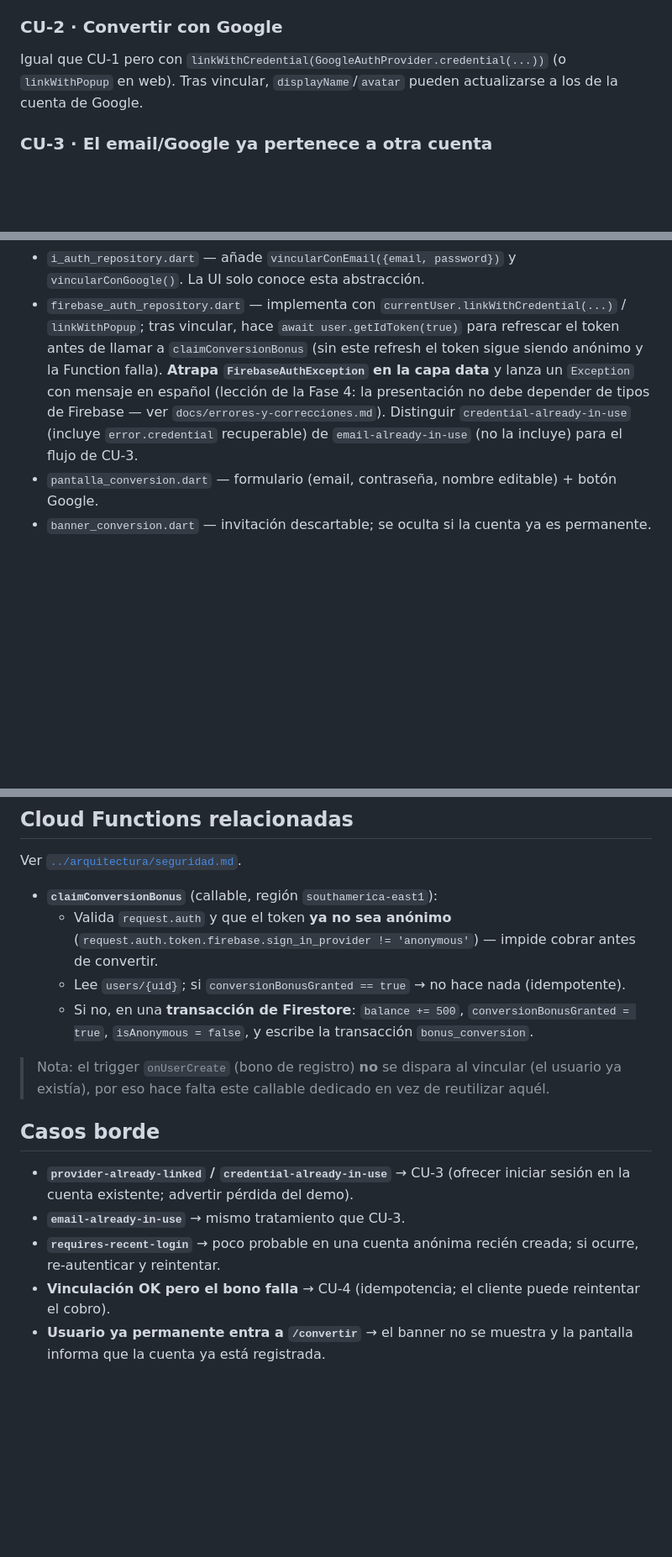
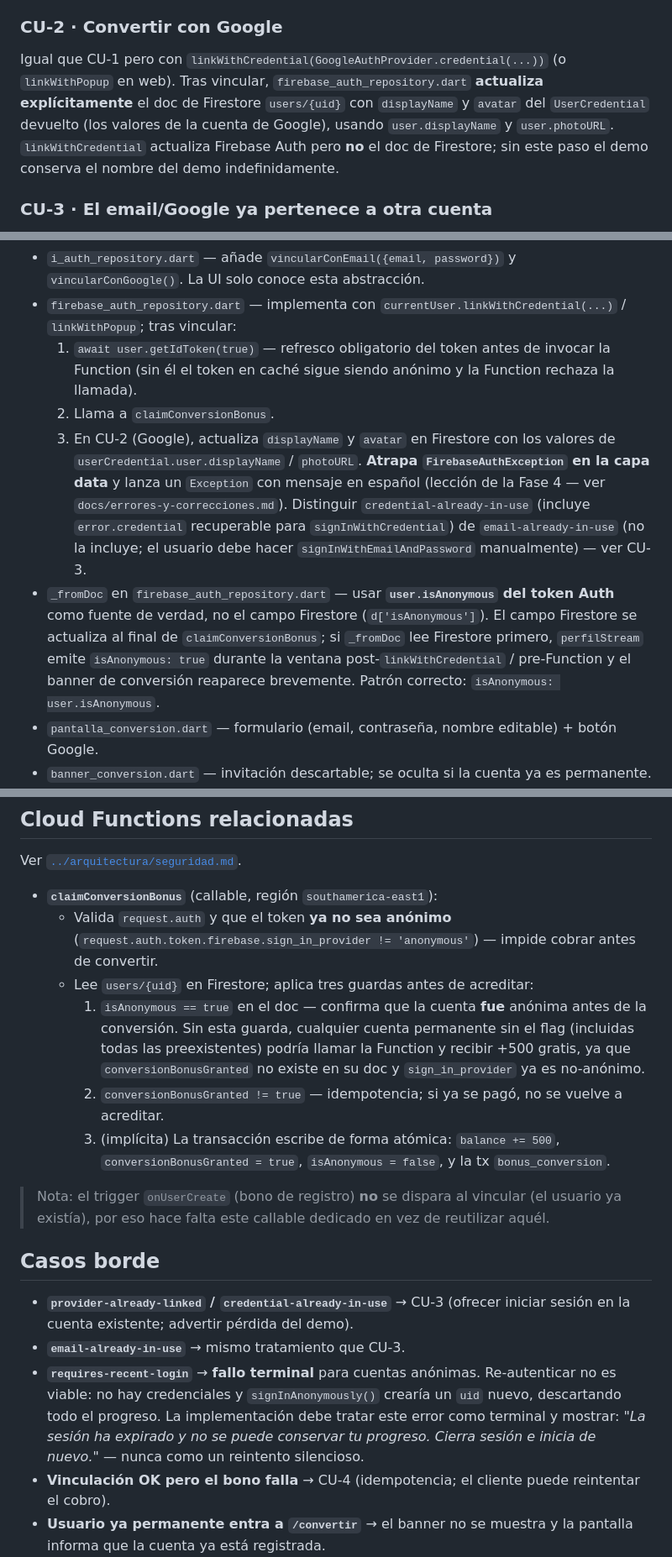
Before and after one commit to robertgon97/blackjack-21, a Markdown page: docs/features/conversion-cuenta.md, 3 parts joined by grey strips. Shown at 84% size. GitHub-like rendering; blank space fills up the shorter version.

Commit message:
fix: resolver 4 hallazgos pendientes del review de Fase 3.5
Resuelve los comentarios del PR #9 que quedaron sin atender:

1. P1 seguridad — claimConversionBonus: añadir guarda isAnonymous==true
   en Firestore antes de acreditar el bono. Sin ella, cualquier cuenta
   permanente sin el flag (todas las preexistentes) puede cobrar +500
   llamando directamente la Function.

2. _fromDoc fuente de verdad — documentar que isAnonymous debe leerse
   del token Auth (user.isAnonymous), no del campo Firestore, para
   evitar que el banner reaparezca en la ventana post-linkWithCredential
   / pre-claimConversionBonus.

3. CU-2 displayName/avatar — aclarar que linkWithCredential no actualiza
   Firestore; firebase_auth_repository debe escribir displayName y avatar
   explícitamente tras vincular con Google.

4. requires-recent-login — cambiar de "reintentar" a fallo terminal:
   re-autenticar en cuenta anónima es imposible sin crear un uid nuevo
   y descartar todo el progreso del demo.

```diff
--- a/docs/features/conversion-cuenta.md
+++ b/docs/features/conversion-cuenta.md
@@ -59,7 +59,10 @@ Reglas de créditos detalladas en
 ### CU-2 · Convertir con Google
 
 Igual que CU-1 pero con `linkWithCredential(GoogleAuthProvider.credential(...))` (o `linkWithPopup` en
-web). Tras vincular, `displayName`/`avatar` pueden actualizarse a los de la cuenta de Google.
+web). Tras vincular, `firebase_auth_repository.dart` **actualiza explícitamente** el doc de Firestore
+`users/{uid}` con `displayName` y `avatar` del `UserCredential` devuelto (los valores de la cuenta de
+Google), usando `user.displayName` y `user.photoURL`. `linkWithCredential` actualiza Firebase Auth pero
+**no** el doc de Firestore; sin este paso el demo conserva el nombre del demo indefinidamente.
 
 ### CU-3 · El email/Google ya pertenece a otra cuenta
 
@@ -127,12 +130,21 @@ Responsabilidades clave:
 - `i_auth_repository.dart` — añade `vincularConEmail({email, password})` y `vincularConGoogle()`. La UI
   solo conoce esta abstracción.
 - `firebase_auth_repository.dart` — implementa con `currentUser.linkWithCredential(...)` /
-  `linkWithPopup`; tras vincular, hace `await user.getIdToken(true)` para refrescar el token antes de
-  llamar a `claimConversionBonus` (sin este refresh el token sigue siendo anónimo y la Function falla).
+  `linkWithPopup`; tras vincular:
+  1. `await user.getIdToken(true)` — refresco obligatorio del token antes de invocar la Function
+     (sin él el token en caché sigue siendo anónimo y la Function rechaza la llamada).
+  2. Llama a `claimConversionBonus`.
+  3. En CU-2 (Google), actualiza `displayName` y `avatar` en Firestore con los valores de
+     `userCredential.user.displayName` / `photoURL`.
   **Atrapa `FirebaseAuthException` en la capa data** y lanza un `Exception` con mensaje en español
-  (lección de la Fase 4: la presentación no debe depender de tipos de Firebase —
-  ver `docs/errores-y-correcciones.md`). Distinguir `credential-already-in-use` (incluye
-  `error.credential` recuperable) de `email-already-in-use` (no la incluye) para el flujo de CU-3.
+  (lección de la Fase 4 — ver `docs/errores-y-correcciones.md`). Distinguir `credential-already-in-use`
+  (incluye `error.credential` recuperable para `signInWithCredential`) de `email-already-in-use` (no la
+  incluye; el usuario debe hacer `signInWithEmailAndPassword` manualmente) — ver CU-3.
+- `_fromDoc` en `firebase_auth_repository.dart` — usar **`user.isAnonymous` del token Auth** como
+  fuente de verdad, no el campo Firestore (`d['isAnonymous']`). El campo Firestore se actualiza
+  al final de `claimConversionBonus`; si `_fromDoc` lee Firestore primero, `perfilStream` emite
+  `isAnonymous: true` durante la ventana post-`linkWithCredential` / pre-Function y el banner de
+  conversión reaparece brevemente. Patrón correcto: `isAnonymous: user.isAnonymous`.
 - `pantalla_conversion.dart` — formulario (email, contraseña, nombre editable) + botón Google.
 - `banner_conversion.dart` — invitación descartable; se oculta si la cuenta ya es permanente.
 - `app_router.dart` — la ruta `/convertir` es alcanzable **mientras hay sesión**; el `redirect` actual
@@ -154,9 +166,14 @@ Ver [`../arquitectura/seguridad.md`](../arquitectura/seguridad.md).
 - **`claimConversionBonus`** (callable, región `southamerica-east1`):
   - Valida `request.auth` y que el token **ya no sea anónimo**
     (`request.auth.token.firebase.sign_in_provider != 'anonymous'`) — impide cobrar antes de convertir.
-  - Lee `users/{uid}`; si `conversionBonusGranted == true` → no hace nada (idempotente).
-  - Si no, en una **transacción de Firestore**: `balance += 500`, `conversionBonusGranted = true`,
-    `isAnonymous = false`, y escribe la transacción `bonus_conversion`.
+  - Lee `users/{uid}` en Firestore; aplica tres guardas antes de acreditar:
+    1. `isAnonymous == true` en el doc — confirma que la cuenta **fue** anónima antes de la conversión.
+       Sin esta guarda, cualquier cuenta permanente sin el flag (incluidas todas las preexistentes)
+       podría llamar la Function y recibir +500 gratis, ya que `conversionBonusGranted` no existe en
+       su doc y `sign_in_provider` ya es no-anónimo.
+    2. `conversionBonusGranted != true` — idempotencia; si ya se pagó, no se vuelve a acreditar.
+    3. (implícita) La transacción escribe de forma atómica: `balance += 500`,
+       `conversionBonusGranted = true`, `isAnonymous = false`, y la tx `bonus_conversion`.
 
 > Nota: el trigger `onUserCreate` (bono de registro) **no** se dispara al vincular (el usuario ya
 > existía), por eso hace falta este callable dedicado en vez de reutilizar aquél.
@@ -166,8 +183,10 @@ Ver [`../arquitectura/seguridad.md`](../arquitectura/seguridad.md).
 - **`provider-already-linked` / `credential-already-in-use`** → CU-3 (ofrecer iniciar sesión en la
   cuenta existente; advertir pérdida del demo).
 - **`email-already-in-use`** → mismo tratamiento que CU-3.
-- **`requires-recent-login`** → poco probable en una cuenta anónima recién creada; si ocurre, re-autenticar
-  y reintentar.
+- **`requires-recent-login`** → **fallo terminal** para cuentas anónimas. Re-autenticar no es viable:
+  no hay credenciales y `signInAnonymously()` crearía un `uid` nuevo, descartando todo el progreso.
+  La implementación debe tratar este error como terminal y mostrar: *"La sesión ha expirado y no se
+  puede conservar tu progreso. Cierra sesión e inicia de nuevo."* — nunca como un reintento silencioso.
 - **Vinculación OK pero el bono falla** → CU-4 (idempotencia; el cliente puede reintentar el cobro).
 - **Usuario ya permanente entra a `/convertir`** → el banner no se muestra y la pantalla informa que la
   cuenta ya está registrada.
```
Also changed, not shown: docs/arquitectura/seguridad.md (+1 -1 lines).
